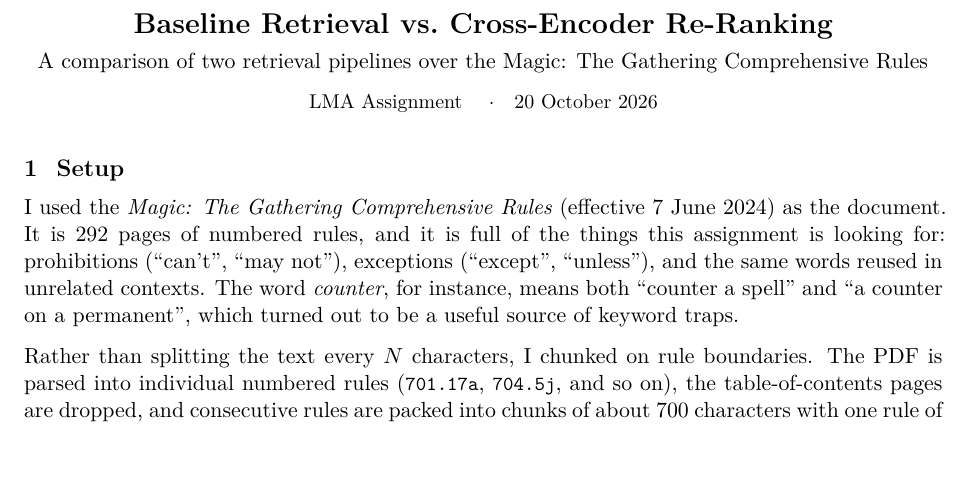
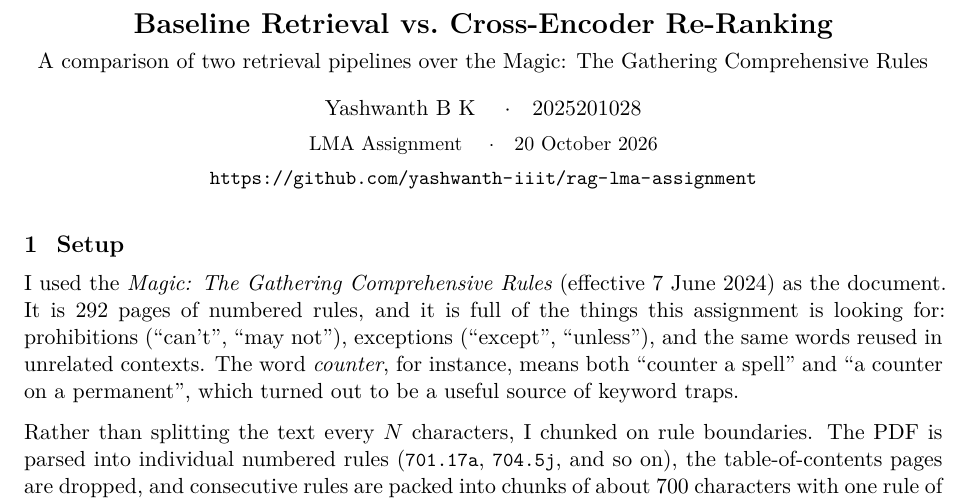
Before and after one commit to yashwanth-iiit/rag-lma-assignment, a LaTeX document (report.tex): part of page 1 of 3, cut so that both start at the same text, the shorter picture padded with empty space. Compiled offline with XeLaTeX.

Commit message:
Add author name, roll number and repo link to report header

```diff
--- a/report.tex
+++ b/report.tex
@@ -28,8 +28,10 @@
 
 \begin{center}
 {\Large\bfseries Baseline Retrieval vs.\ Cross-Encoder Re-Ranking}\\[0.35em]
-{\normalsize A comparison of two retrieval pipelines over the Magic: The Gathering Comprehensive Rules}\\[0.6em]
-{\small LMA Assignment \quad$\cdot$\quad 20 October 2026}
+{\normalsize A comparison of two retrieval pipelines over the Magic: The Gathering Comprehensive Rules}\\[0.9em]
+{\normalsize Yashwanth B K \quad$\cdot$\quad 2025201028}\\[0.35em]
+{\small LMA Assignment \quad$\cdot$\quad 20 October 2026}\\[0.35em]
+{\small\url{https://github.com/yashwanth-iiit/rag-lma-assignment}}
 \end{center}
 
 \vspace{0.4em}
```
Also changed, not shown: report.pdf.
